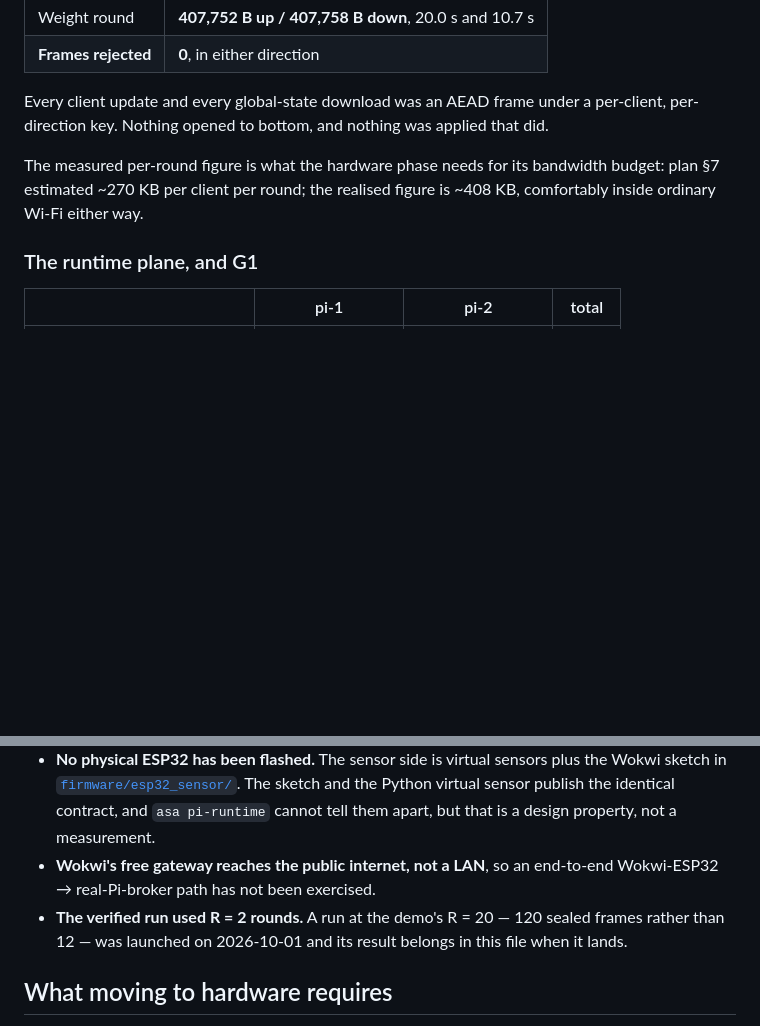
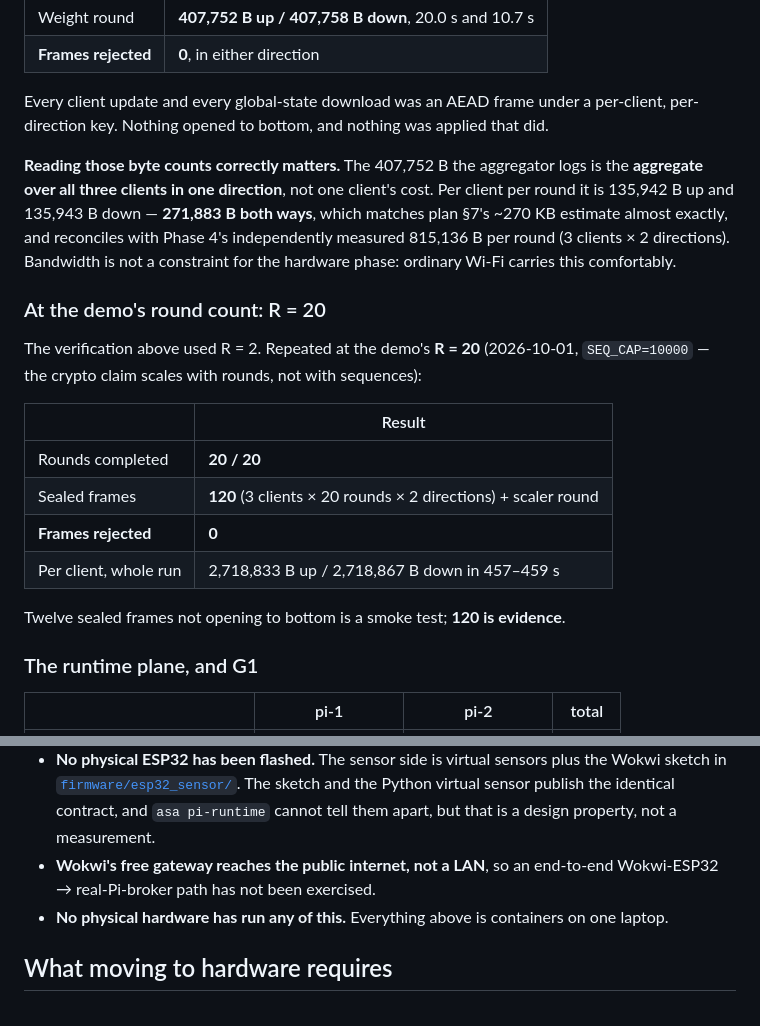
Before and after one commit to AryanAgarwal1251/ascon_smart_agri, a Markdown page: results/phase8_software_twin.md, 2 parts joined by grey strips. Drawn GitHub-style; blank space fills up the shorter version.

Commit message:
Correct the twin's bandwidth reading, and record the R = 20 run
The aggregator's "up 407,752 B" is the aggregate over all three clients in one
direction, not one client's cost. I had written it into results/phase8_software_twin.md
as a per-client figure overshooting plan section 7's ~270 KB estimate. The client
manifests settle it: 2,718,833 B up over 20 rounds is 135,942 B per client per round,
so 271,883 B both ways -- which matches the plan's estimate almost exactly and
reconciles with Phase 4's independently measured 815,136 B per round (3 clients x 2
directions).

Also records the R = 20 run: 20/20 rounds, 120 sealed frames plus the scaler round, 0
rejected, 457-459 s per client. Twelve frames opening correctly is a smoke test; 120 is
evidence.

Co-Authored-By: Claude Opus 5 <noreply@anthropic.com>

```diff
--- a/results/phase8_software_twin.md
+++ b/results/phase8_software_twin.md
@@ -39,9 +39,26 @@ services exited 0.**
 Every client update and every global-state download was an AEAD frame under a per-client,
 per-direction key. Nothing opened to bottom, and nothing was applied that did.
 
-The measured per-round figure is what the hardware phase needs for its bandwidth budget:
-plan §7 estimated ~270 KB per client per round; the realised figure is ~408 KB, comfortably
-inside ordinary Wi-Fi either way.
+**Reading those byte counts correctly matters.** The 407,752 B the aggregator logs is the
+**aggregate over all three clients in one direction**, not one client's cost. Per client per
+round it is 135,942 B up and 135,943 B down — **271,883 B both ways**, which matches plan §7's
+~270 KB estimate almost exactly, and reconciles with Phase 4's independently measured
+815,136 B per round (3 clients × 2 directions). Bandwidth is not a constraint for the hardware
+phase: ordinary Wi-Fi carries this comfortably.
+
+### At the demo's round count: R = 20
+
+The verification above used R = 2. Repeated at the demo's **R = 20** (2026-10-01,
+`SEQ_CAP=10000` — the crypto claim scales with rounds, not with sequences):
+
+| | Result |
+| --- | --- |
+| Rounds completed | **20 / 20** |
+| Sealed frames | **120** (3 clients × 20 rounds × 2 directions) + scaler round |
+| **Frames rejected** | **0** |
+| Per client, whole run | 2,718,833 B up / 2,718,867 B down in 457–459 s |
+
+Twelve sealed frames not opening to bottom is a smoke test; **120 is evidence**.
 
 ### The runtime plane, and G1
 
@@ -102,8 +119,7 @@ different reasons, and only the first is a G1 claim.
   but that is a design property, not a measurement.
 - **Wokwi's free gateway reaches the public internet, not a LAN**, so an end-to-end
   Wokwi-ESP32 → real-Pi-broker path has not been exercised.
-- **The verified run used R = 2 rounds.** A run at the demo's R = 20 — 120 sealed frames rather
-  than 12 — was launched on 2026-10-01 and its result belongs in this file when it lands.
+- **No physical hardware has run any of this.** Everything above is containers on one laptop.
 
 ## What moving to hardware requires
 
```
